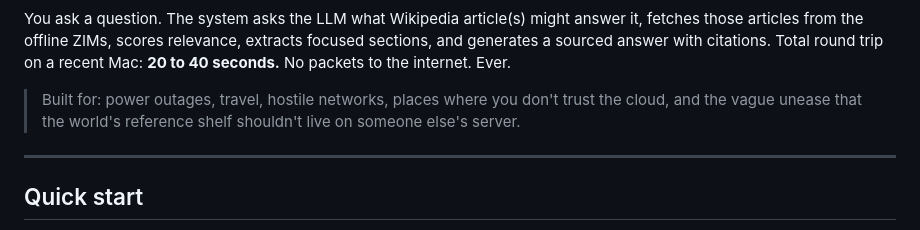
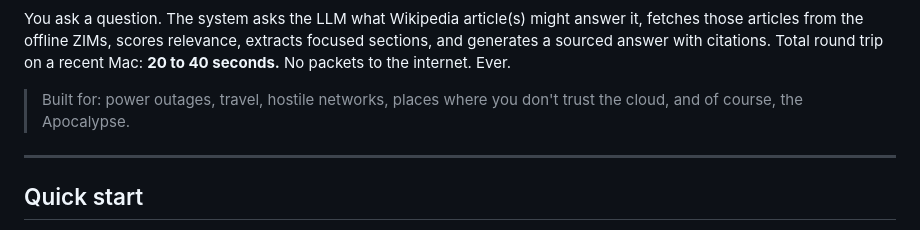
Before and after one commit to hratterman/apocalypse-drive, a Markdown page: README.md, the part around the change. Rendered like a GitHub page.

Commit message:
Tighten tagline

```diff
--- a/README.md
+++ b/README.md
@@ -45,7 +45,7 @@ A 2 TB external drive that, when plugged into any Mac, Linux, or Windows machine
 
 You ask a question. The system asks the LLM what Wikipedia article(s) might answer it, fetches those articles from the offline ZIMs, scores relevance, extracts focused sections, and generates a sourced answer with citations. Total round trip on a recent Mac: **20 to 40 seconds.** No packets to the internet. Ever.
 
-> Built for: power outages, travel, hostile networks, places where you don't trust the cloud, and the vague unease that the world's reference shelf shouldn't live on someone else's server.
+> Built for: power outages, travel, hostile networks, places where you don't trust the cloud, and of course, the Apocalypse.
 
 ---
 
```
